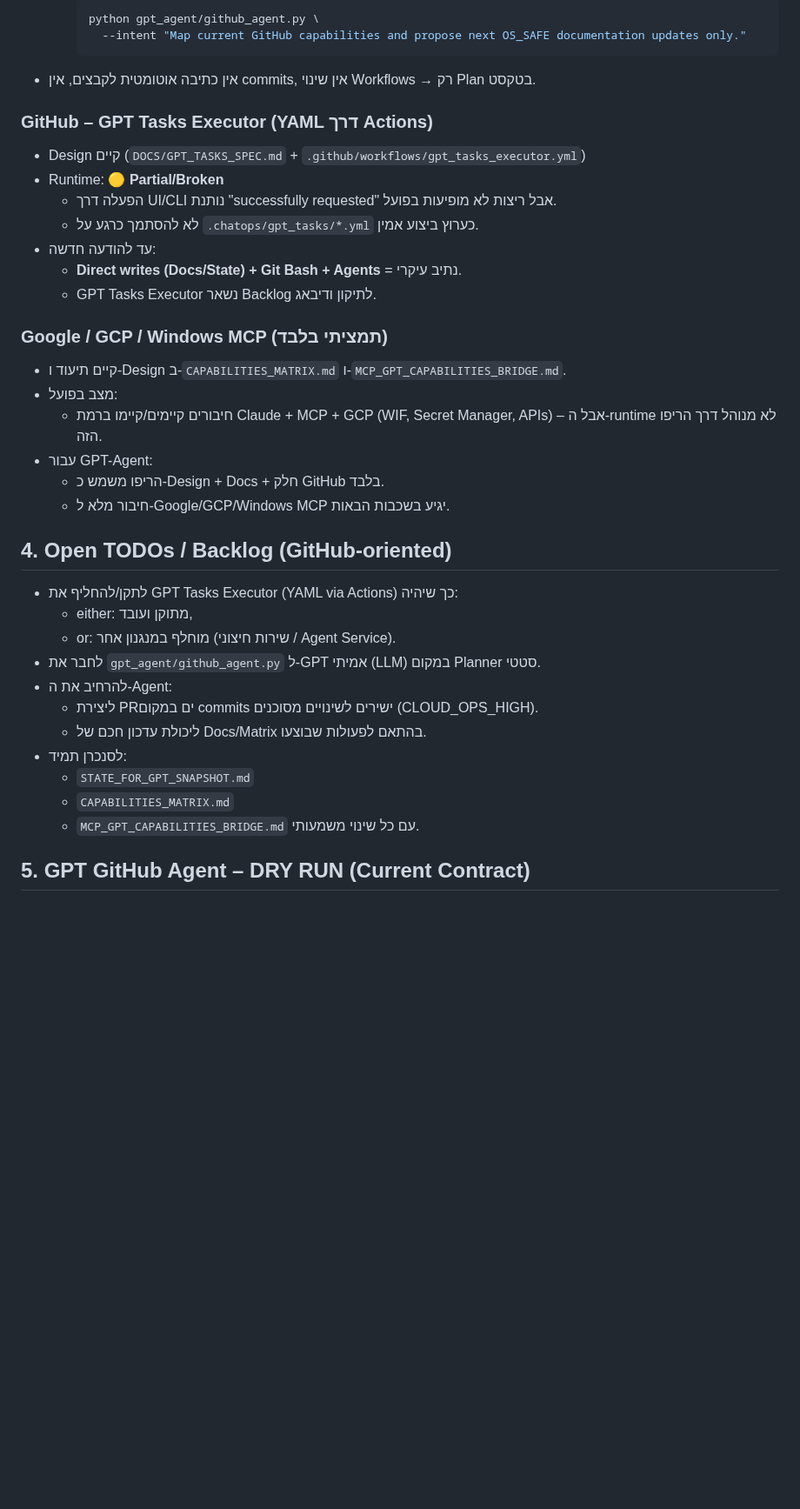
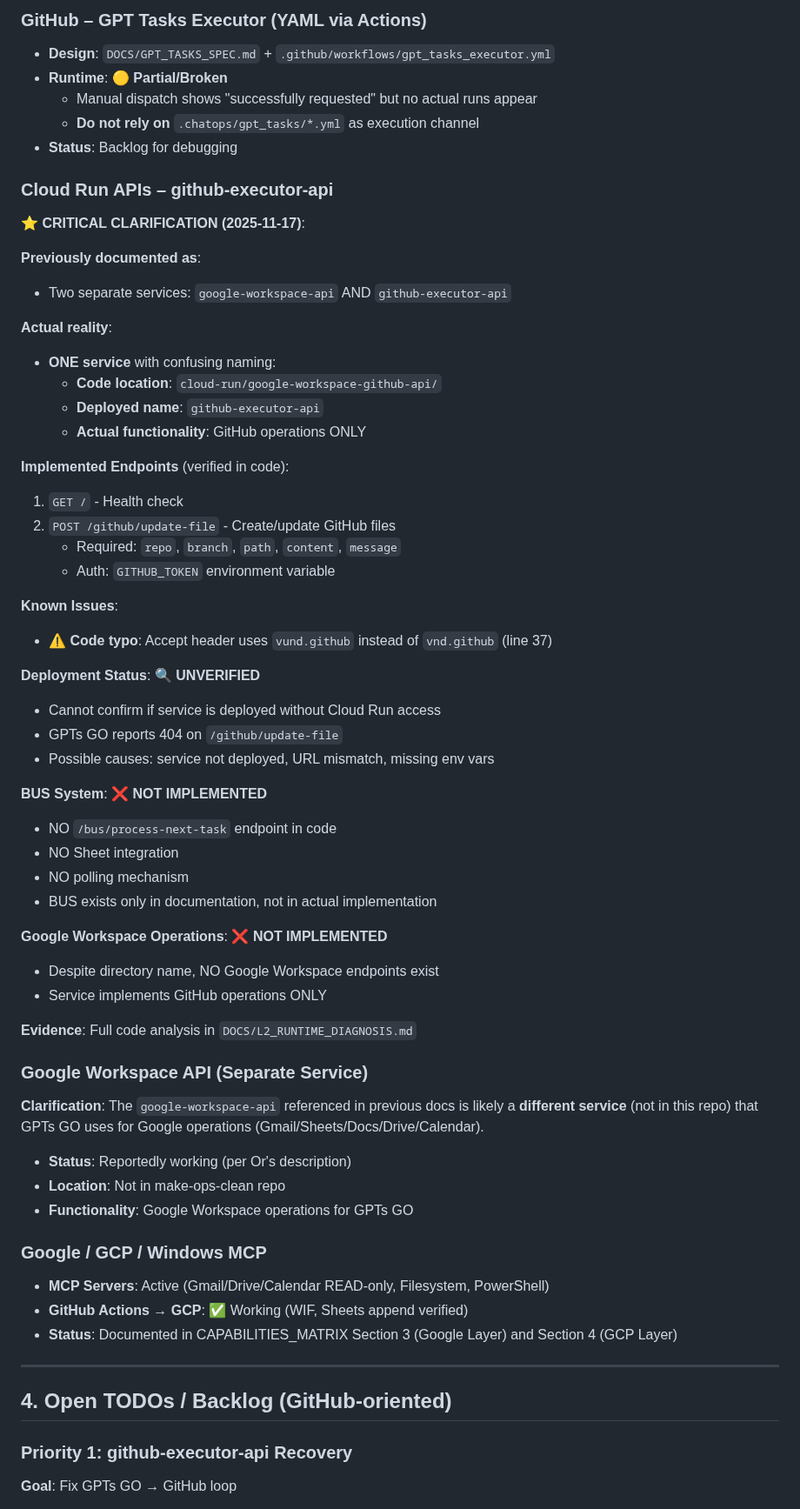
Before and after one commit to edri2or-commits/make-ops-clean, a Markdown page: DOCS/STATE_FOR_GPT_SNAPSHOT.md, the part around one of its changes. Shown at 87% size. Drawn GitHub-style; blank space fills up the shorter version.

Commit message:
Phase 1.2: Update STATE_FOR_GPT_SNAPSHOT - Reflect Phase 1.1 diagnosis findings

````diff
--- a/DOCS/STATE_FOR_GPT_SNAPSHOT.md
+++ b/DOCS/STATE_FOR_GPT_SNAPSHOT.md
@@ -72,44 +71,70 @@
 
-    ```bash
-    python gpt_agent/github_agent.py \
-      --intent "Map current GitHub capabilities and propose next OS_SAFE documentation updates only."
-    ```
+### GitHub – GPT Tasks Executor (YAML via Actions)
 
-- אין כתיבה אוטומטית לקבצים, אין commits, אין שינוי Workflows → רק Plan בטקסט.
+- **Design**: `DOCS/GPT_TASKS_SPEC.md` + `.github/workflows/gpt_tasks_executor.yml`
+- **Runtime**: 🟡 **Partial/Broken**
+  - Manual dispatch shows "successfully requested" but no actual runs appear
+  - **Do not rely on** `.chatops/gpt_tasks/*.yml` as execution channel
+- **Status**: Backlog for debugging
 
-### GitHub – GPT Tasks Executor (YAML דרך Actions)
+### Cloud Run APIs – github-executor-api
 
-- Design קיים (`DOCS/GPT_TASKS_SPEC.md` + `.github/workflows/gpt_tasks_executor.yml`)
-- Runtime: 🟡 **Partial/Broken**
-  - הפעלה דרך UI/CLI נותנת "successfully requested" אבל ריצות לא מופיעות בפועל.
-  - לא להסתמך כרגע על `.chatops/gpt_tasks/*.yml` כערוץ ביצוע אמין.
-- עד להודעה חדשה:
-  - **Direct writes (Docs/State) + Git Bash + Agents** = נתיב עיקרי.
-  - GPT Tasks Executor נשאר Backlog לתיקון ודיבאג.
+⭐ **CRITICAL CLARIFICATION (2025-11-17)**:
 
-### Google / GCP / Windows MCP (תמציתי בלבד)
+**Previously documented as**:
+- Two separate services: `google-workspace-api` AND `github-executor-api`
 
-- קיים תיעוד ו-Design ב-`CAPABILITIES_MATRIX.md` ו-`MCP_GPT_CAPABILITIES_BRIDGE.md`.
-- מצב בפועל:
-  - חיבורים קיימים/קיימו ברמת Claude + MCP + GCP (WIF, Secret Manager, APIs) – אבל ה-runtime לא מנוהל דרך הריפו הזה.
-- עבור GPT-Agent:
-  - הריפו משמש כ-Design + Docs + חלק GitHub בלבד.
-  - חיבור מלא ל-Google/GCP/Windows MCP יגיע בשכבות הבאות.
+**Actual reality**:
+- **ONE service** with confusing naming:
+  - **Code location**: `cloud-run/google-workspace-github-api/`
+  - **Deployed name**: `github-executor-api`
+  - **Actual functionality**: GitHub operations ONLY
+
+**Implemented Endpoints** (verified in code):
+1. `GET /` - Health check
+2. `POST /github/update-file` - Create/update GitHub files
+   - Required: `repo`, `branch`, `path`, `content`, `message`
+   - Auth: `GITHUB_TOKEN` environment variable
+
+**Known Issues**:
+- ⚠️ **Code typo**: Accept header uses `vund.github` instead of `vnd.github` (line 37)
+
+**Deployment Status**: 🔍 **UNVERIFIED**
+- Cannot confirm if service is deployed without Cloud Run access
+- GPTs GO reports 404 on `/github/update-file`
+- Possible causes: service not deployed, URL mismatch, missing env vars
+
+**BUS System**: ❌ **NOT IMPLEMENTED**
+- NO `/bus/process-next-task` endpoint in code
+- NO Sheet integration
+- NO polling mechanism
+- BUS exists only in documentation, not in actual implementation
+
+**Google Workspace Operations**: ❌ **NOT IMPLEMENTED**
+- Despite directory name, NO Google Workspace endpoints exist
+- Service implements GitHub operations ONLY
+
+**Evidence**: Full code analysis in `DOCS/L2_RUNTIME_DIAGNOSIS.md`
+
+### Google Workspace API (Separate Service)
+
+**Clarification**: The `google-workspace-api` referenced in previous docs is likely a **different service** (not in this repo) that GPTs GO uses for Google operations (Gmail/Sheets/Docs/Drive/Calendar).
+
+- **Status**: Reportedly working (per Or's description)
+- **Location**: Not in make-ops-clean repo
+- **Functionality**: Google Workspace operations for GPTs GO
+
+### Google / GCP / Windows MCP
+
+- **MCP Servers**: Active (Gmail/Drive/Calendar READ-only, Filesystem, PowerShell)
+- **GitHub Actions → GCP**: ✅ Working (WIF, Sheets append verified)
+- **Status**: Documented in CAPABILITIES_MATRIX Section 3 (Google Layer) and Section 4 (GCP Layer)
+
+---
 
 ## 4. Open TODOs / Backlog (GitHub-oriented)
 
-- לתקן/להחליף את GPT Tasks Executor (YAML via Actions) כך שיהיה:
-  - either: מתוקן ועובד,
-  - or: מוחלף במנגנון אחר (שירות חיצוני / Agent Service).
-- לחבר את `gpt_agent/github_agent.py` ל-GPT אמיתי (LLM) במקום Planner סטטי.
-- להרחיב את ה-Agent:
-  - ליצירת PRים במקום commits ישירים לשינויים מסוכנים (CLOUD_OPS_HIGH).
-  - ליכולת עדכון חכם של Docs/Matrix בהתאם לפעולות שבוצעו.
-- לסנכרן תמיד:
-  - `STATE_FOR_GPT_SNAPSHOT.md`
-  - `CAPABILITIES_MATRIX.md`
-  - `MCP_GPT_CAPABILITIES_BRIDGE.md`
-  עם כל שינוי משמעותי.
+### Priority 1: github-executor-api Recovery
 
-## 5. GPT GitHub Agent – DRY RUN (Current Contract)
+**Goal**: Fix GPTs GO → GitHub loop
 
````
Also changed, not shown: other parts of DOCS/STATE_FOR_GPT_SNAPSHOT.md (+203 -50 lines).
